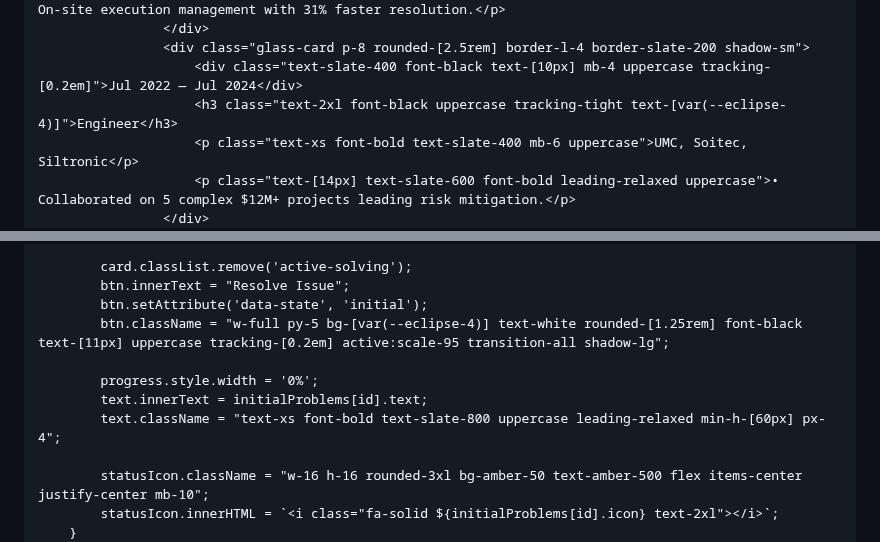
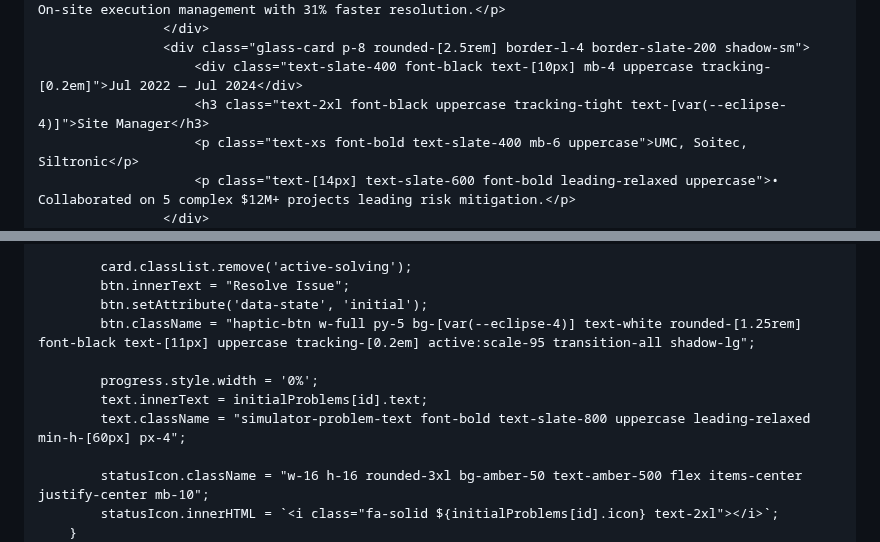
Before and after one commit to adityasachidanandham/adityasachidanandham.github.io, a Markdown page: README.md, 2 parts joined by grey strips. Drawn GitHub-style.

```diff
--- a/README.md
+++ b/README.md
@@ -314,7 +351,7 @@
                     </div>
                     <div class="glass-card p-8 rounded-[2.5rem] border-l-4 border-slate-200 shadow-sm">
                         <div class="text-slate-400 font-black text-[10px] mb-4 uppercase tracking-[0.2em]">Jul 2022 — Jul 2024</div>
-                        <h3 class="text-2xl font-black uppercase tracking-tight text-[var(--eclipse-4)]">Engineer</h3>
+                        <h3 class="text-2xl font-black uppercase tracking-tight text-[var(--eclipse-4)]">Site Manager</h3>
                         <p class="text-xs font-bold text-slate-400 mb-6 uppercase">UMC, Soitec, Siltronic</p>
                         <p class="text-[14px] text-slate-600 font-bold leading-relaxed uppercase">• Collaborated on 5 complex $12M+ projects leading risk mitigation.</p>
                     </div>
@@ -555,11 +608,11 @@
             card.classList.remove('active-solving');
             btn.innerText = "Resolve Issue";
             btn.setAttribute('data-state', 'initial');
-            btn.className = "w-full py-5 bg-[var(--eclipse-4)] text-white rounded-[1.25rem] font-black text-[11px] uppercase tracking-[0.2em] active:scale-95 transition-all shadow-lg";
+            btn.className = "haptic-btn w-full py-5 bg-[var(--eclipse-4)] text-white rounded-[1.25rem] font-black text-[11px] uppercase tracking-[0.2em] active:scale-95 transition-all shadow-lg";
 
             progress.style.width = '0%';
             text.innerText = initialProblems[id].text;
-            text.className = "text-xs font-bold text-slate-800 uppercase leading-relaxed min-h-[60px] px-4";
+            text.className = "simulator-problem-text font-bold text-slate-800 uppercase leading-relaxed min-h-[60px] px-4";
 
             statusIcon.className = "w-16 h-16 rounded-3xl bg-amber-50 text-amber-500 flex items-center justify-center mb-10";
             statusIcon.innerHTML = `<i class="fa-solid ${initialProblems[id].icon} text-2xl"></i>`;
```
Also changed, not shown: other parts of README.md (+85 -32 lines).
